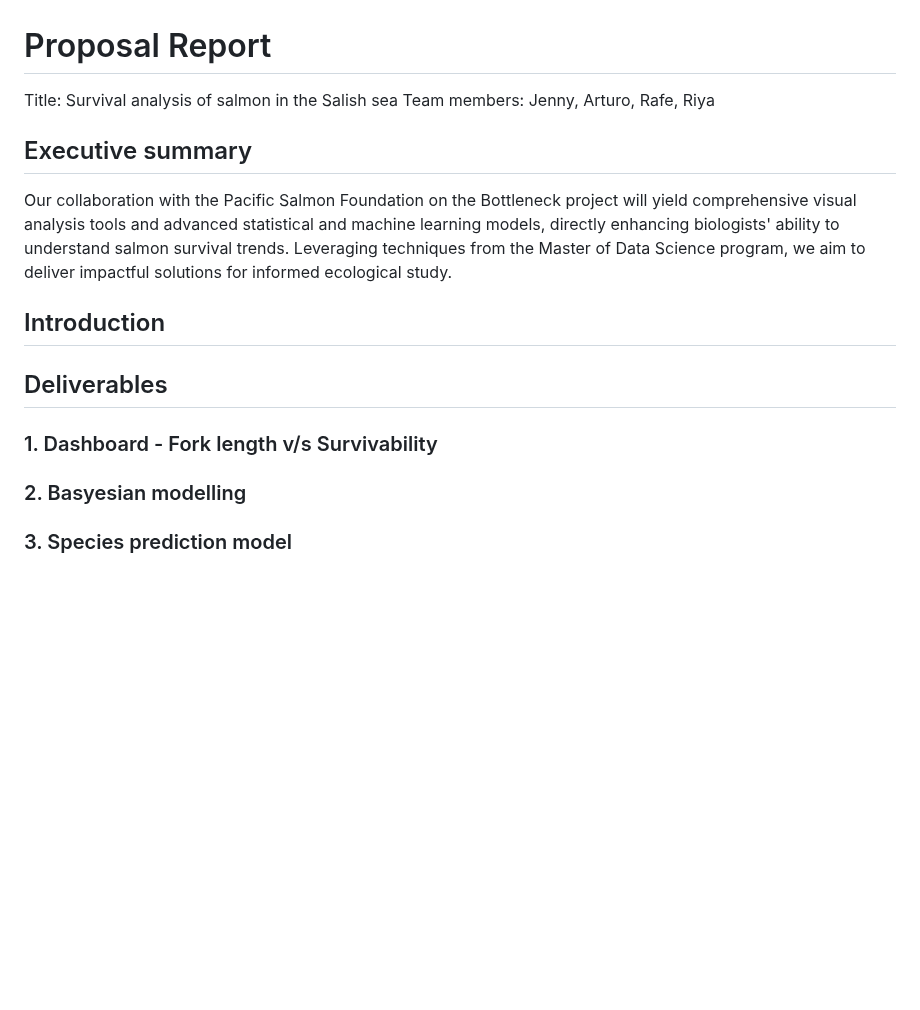
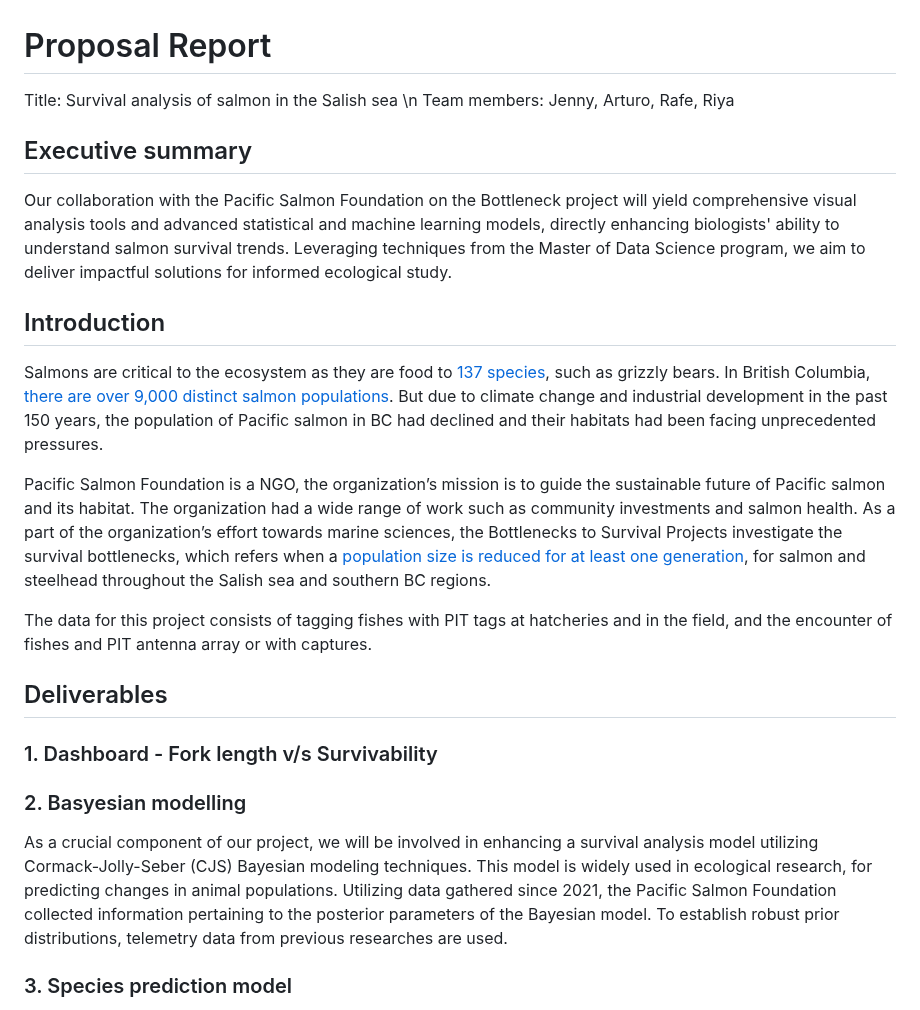
Before and after one commit to brahmwg/Bottlenecks_MDS_Capstone, a Markdown page: mds_documentation/proposal.md, the part around one of its changes. GitHub-like rendering; blank space fills up the shorter version.

Commit message:
updates in proposal

```diff
--- a/mds_documentation/proposal.md
+++ b/mds_documentation/proposal.md
@@ -1,16 +1,22 @@
 # Proposal Report
-Title: Survival analysis of salmon in the Salish sea
+Title: Survival analysis of salmon in the Salish sea \n
 Team members: Jenny, Arturo, Rafe, Riya
 
 ## Executive summary
 Our collaboration with the Pacific Salmon Foundation on the Bottleneck project will yield comprehensive visual analysis tools and advanced statistical and machine learning models, directly enhancing biologists' ability to understand salmon survival trends. Leveraging techniques from the Master of Data Science program, we aim to deliver impactful solutions for informed ecological study.
 
 ## Introduction
+Salmons are critical to the ecosystem as they are food to [137 species](https://wildsalmoncenter.org/why-protect-salmon/), such as grizzly bears. In British Columbia, [there are over 9,000 distinct salmon populations](https://psf.ca/salmon/). But due to climate change and industrial development in the past 150 years, the population of Pacific salmon in BC had declined and their habitats had been facing unprecedented pressures.
+
+Pacific Salmon Foundation is a NGO, the organization’s mission is to guide the sustainable future of Pacific salmon and its habitat. The organization had a wide range of work such as community investments and salmon health. As a part of the organization’s effort towards marine sciences, the Bottlenecks to Survival Projects investigate the survival bottlenecks, which refers when a [population size is reduced for at least one generation](https://evolution.berkeley.edu/bottlenecks-and-founder-effects/), for salmon and steelhead throughout the Salish sea and southern BC regions.
+
+The data for this project consists of tagging fishes with PIT tags at hatcheries and in the field, and the encounter of fishes and PIT antenna array or with captures.
 
 ## Deliverables
 ### 1. Dashboard - Fork length v/s Survivability
 
 ### 2. Basyesian modelling
+As a crucial component of our project, we will be involved in enhancing a survival analysis model utilizing Cormack-Jolly-Seber (CJS) Bayesian modeling techniques. This model is widely used in ecological research, for predicting changes in animal populations. Utilizing data gathered since 2021, the Pacific Salmon Foundation collected information pertaining to the posterior parameters of the Bayesian model. To establish robust prior distributions, telemetry data from previous researches are used.
 
 ### 3. Species prediction model
 The goal of this model is to help fill information that was missed out during manual data collection, i.e; an imputation model.This model will be a supervised machine learning model using a decision tree. The labels for this model would be the different kinds of fishes found in the salish sea. Another output of this model is the confidence percentage for each of the predictions. This will help scientists decide whether they want to accept or reject the prediction. An interactive dash app will be created to take user inputs and view results of the prediction.
```
Also changed, not shown: other parts of mds_documentation/proposal.md (+5 -5 lines).
